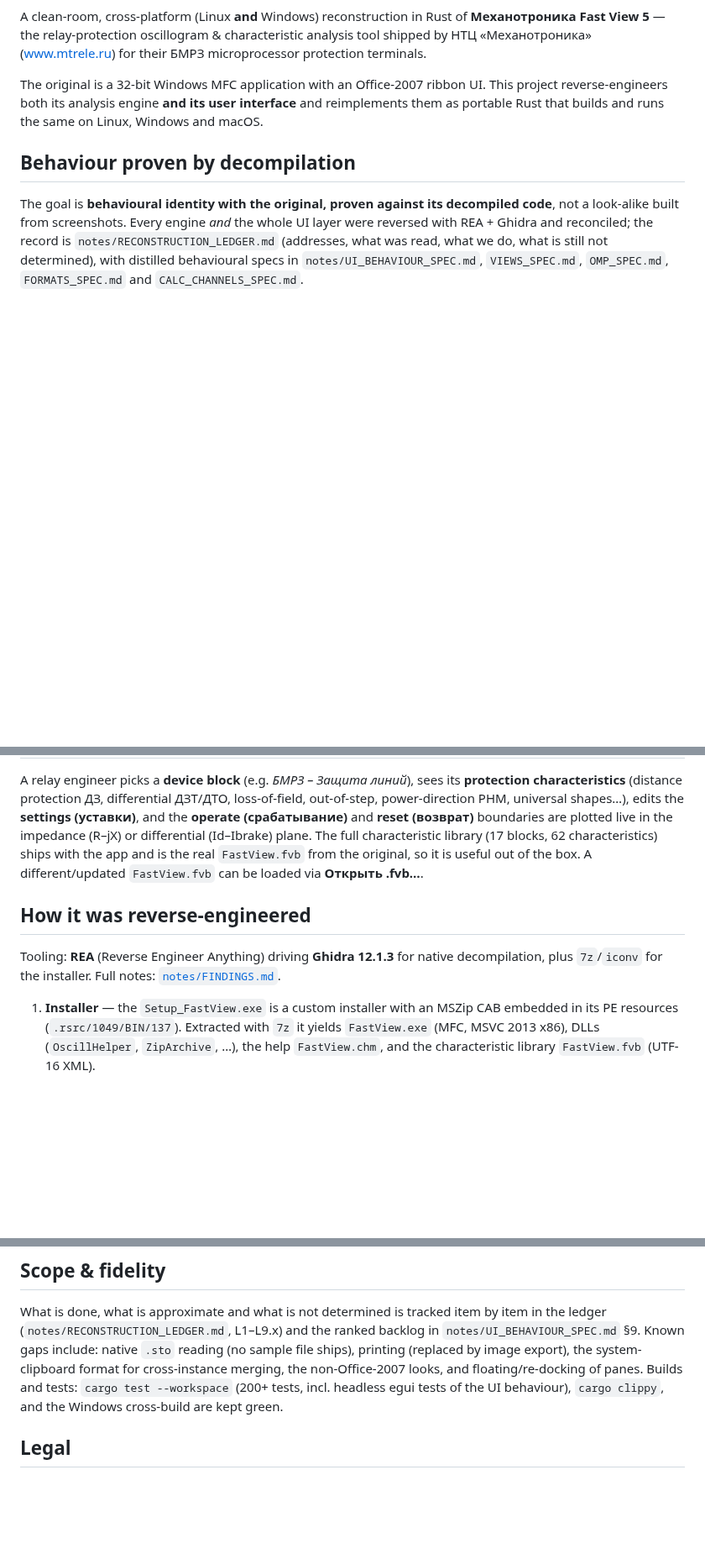
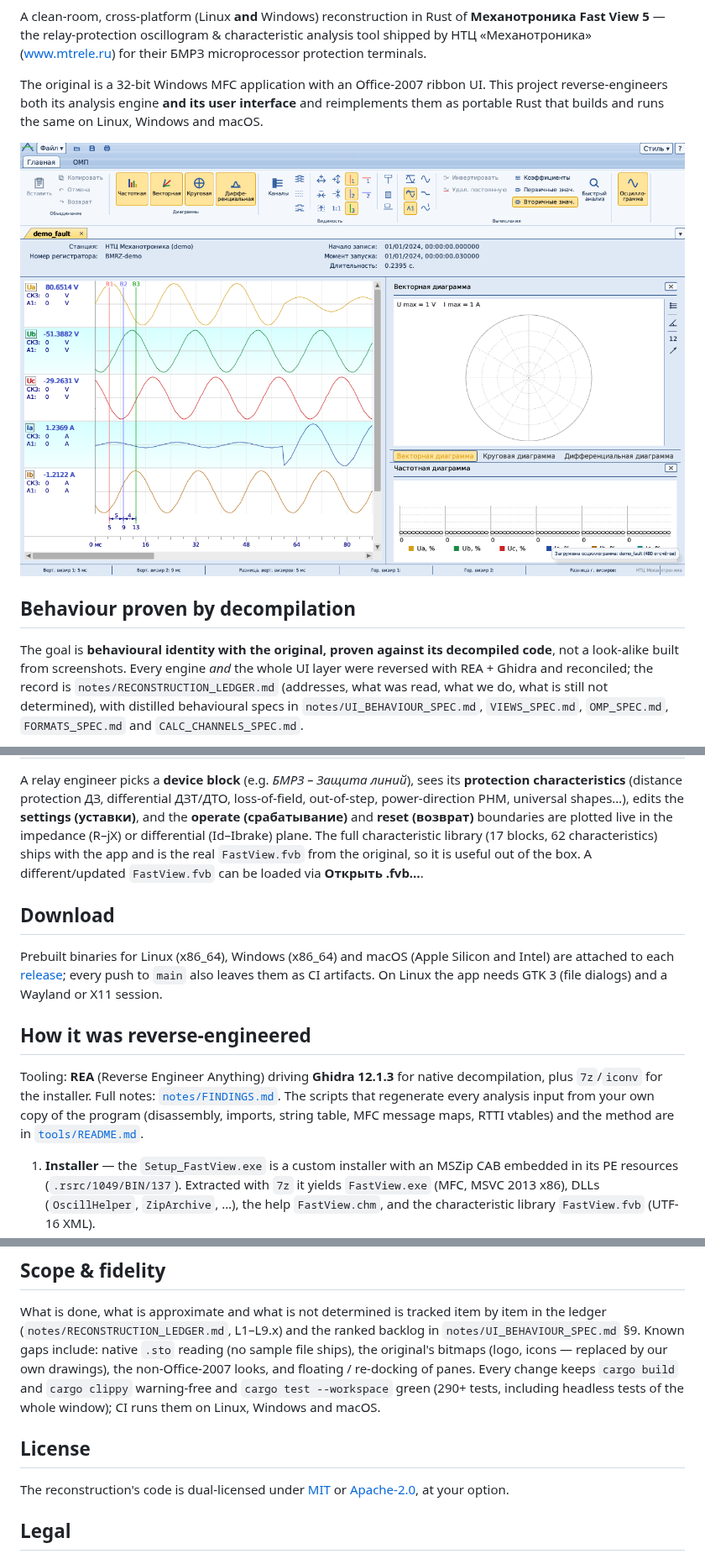
Before and after one commit to dmytrobsp/fastview-rea, a Markdown page: README.md, 3 parts joined by grey strips. Shown at 84% size. Drawn GitHub-style; pictures changed too: docs/screenshot.png; blank space fills up the shorter version.

```diff
--- a/README.md
+++ b/README.md
@@ -9,6 +11,8 @@ The original is a 32-bit Windows MFC application with an Office-2007 ribbon UI.
 This project reverse-engineers both its analysis engine **and its user
 interface** and reimplements them as portable Rust that builds and runs the same
 on Linux, Windows and macOS.
+
+![FastView-REA: the demo record with three визиры, the ribbon and the diagram panes](docs/screenshot.png)
 
 
 ## Behaviour proven by decompilation
@@ -55,11 +59,22 @@ plane. The full characteristic library (17 blocks, 62 characteristics) ships wit
 the app and is the real `FastView.fvb` from the original, so it is useful out of
 the box. A different/updated `FastView.fvb` can be loaded via **Открыть .fvb…**.
 
+## Download
+
+Prebuilt binaries for Linux (x86_64), Windows (x86_64) and macOS (Apple
+Silicon and Intel) are attached to each
+[release](https://github.com/dmytrobsp/fastview-rea/releases); every push to
+`main` also leaves them as CI artifacts. On Linux the app needs GTK 3 (file
+dialogs) and a Wayland or X11 session.
+
 ## How it was reverse-engineered
 
 Tooling: **REA** (Reverse Engineer Anything) driving **Ghidra 12.1.3** for native
 decompilation, plus `7z`/`iconv` for the installer. Full notes:
-[`notes/FINDINGS.md`](notes/FINDINGS.md).
+[`notes/FINDINGS.md`](notes/FINDINGS.md). The scripts that regenerate every
+analysis input from your own copy of the program (disassembly, imports,
+string table, MFC message maps, RTTI vtables) and the method are in
+[`tools/README.md`](tools/README.md).
 
 1. **Installer** — the `Setup_FastView.exe` is a custom installer with an MSZip
    CAB embedded in its PE resources (`.rsrc/1049/BIN/137`). Extracted with `7z`
@@ -163,11 +178,17 @@ cargo build -p fastview-gui --release --target x86_64-pc-windows-gnu
 What is done, what is approximate and what is not determined is tracked item
 by item in the ledger (`notes/RECONSTRUCTION_LEDGER.md`, L1–L9.x) and the
 ranked backlog in `notes/UI_BEHAVIOUR_SPEC.md` §9. Known gaps include: native
-`.sto` reading (no sample file ships), printing (replaced by image export),
-the system-clipboard format for cross-instance merging, the non-Office-2007
-looks, and floating/re-docking of panes. Builds and tests: `cargo test
---workspace` (200+ tests, incl. headless egui tests of the UI behaviour),
-`cargo clippy`, and the Windows cross-build are kept green.
+`.sto` reading (no sample file ships), the original's bitmaps (logo, icons —
+replaced by our own drawings), the non-Office-2007 looks, and floating /
+re-docking of panes. Every change keeps `cargo build` and `cargo clippy`
+warning-free and `cargo test --workspace` green (290+ tests, including
+headless tests of the whole window); CI runs them on Linux, Windows and
+macOS.
+
+## License
+
+The reconstruction's code is dual-licensed under
+[MIT](LICENSE-MIT) or [Apache-2.0](LICENSE-APACHE), at your option.
 
 ## Legal
 
```
Also changed, not shown: other parts of README.md (+2 -0 lines), tools/README.md (added, +70 -0 lines), 11 other files.
